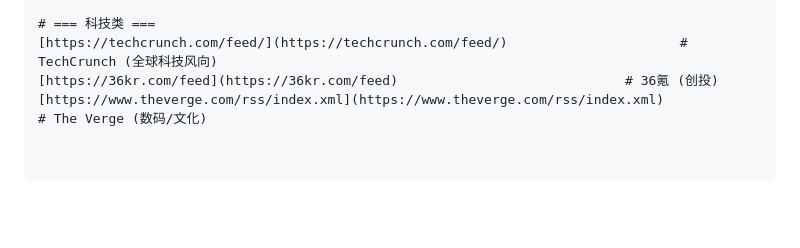
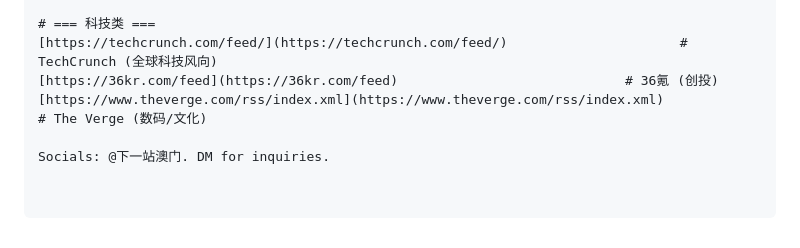
Before and after one commit to JohnWish1590/feishu-news-monitor, a Markdown page: README.md, the part around the change. Drawn GitHub-style; blank space fills up the shorter version.

Commit message:
docs: add Socials contact line to README

```diff
--- a/README.md
+++ b/README.md
@@ -90,3 +90,5 @@
 [https://techcrunch.com/feed/](https://techcrunch.com/feed/)                      # TechCrunch (全球科技风向)
 [https://36kr.com/feed](https://36kr.com/feed)                             # 36氪 (创投)
 [https://www.theverge.com/rss/index.xml](https://www.theverge.com/rss/index.xml)            # The Verge (数码/文化)
+
+Socials: @下一站澳门. DM for inquiries.
```
